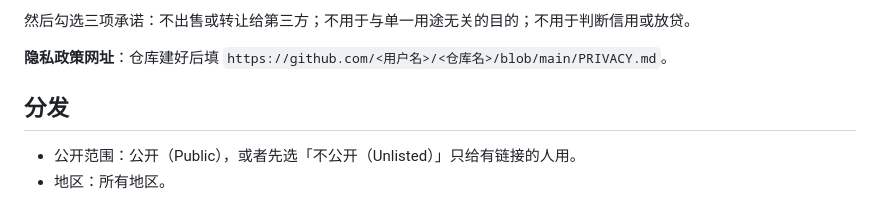
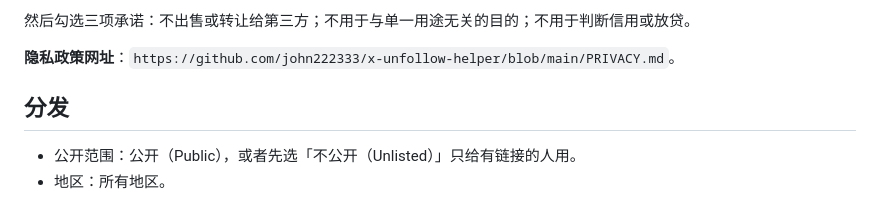
Before and after one commit to john222333/x-unfollow-helper, a Markdown page: docs/store-listing.md, the part around the change. Drawn GitHub-style.

```diff
--- a/docs/store-listing.md
+++ b/docs/store-listing.md
@@ -136,7 +136,7 @@ Helps users manage their own X (x.com) account: clean up their Following list (r
 
 然后勾选三项承诺：不出售或转让给第三方；不用于与单一用途无关的目的；不用于判断信用或放贷。
 
-**隐私政策网址**：仓库建好后填 `https://github.com/<用户名>/<仓库名>/blob/main/PRIVACY.md`。
+**隐私政策网址**：`https://github.com/john222333/x-unfollow-helper/blob/main/PRIVACY.md`。
 
 ## 分发
 
```
Also changed, not shown: README.md (+1 -1 lines).
